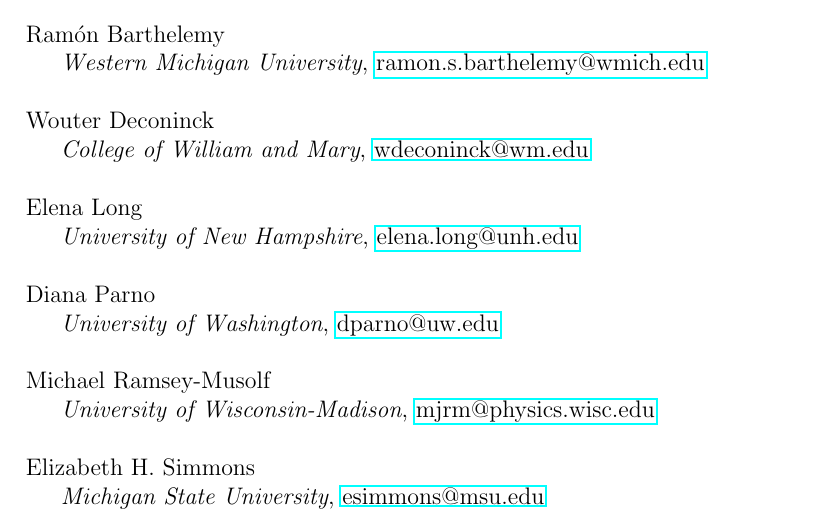
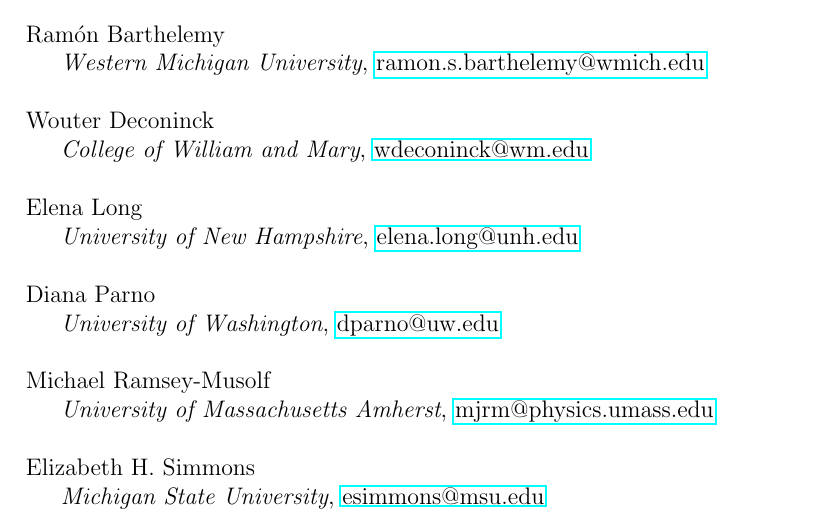
Before and after one commit to ellie-long/bpg, a LaTeX thesis (BestPracticesGuide.tex, which reads bpg/authors.tex): part of page 37 of 37, cut so that both start at the same text. Compiled offline with LaTeX, dvips and Ghostscript.

Commit message:
Changed Michael RM's contact info

```diff
--- a/bpg/authors.tex
+++ b/bpg/authors.tex
@@ -29,7 +29,7 @@
 \indent \emph{University of Washington}, \href{mailto:dparno@uw.edu}{dparno@uw.edu}\vspace*{\baselineskip}
 
 \noindent Michael Ramsey-Musolf\\
-\indent \emph{University of Wisconsin-Madison}, \href{mailto:mjrm@physics.wisc.edu}{mjrm@physics.wisc.edu}\vspace*{\baselineskip}
+\indent \emph{University of Massachusetts Amherst}, \href{mailto:mjrm@physics.umass.edu}{mjrm@physics.umass.edu}\vspace*{\baselineskip}
 
 \noindent Elizabeth H. Simmons\\
 \indent \emph{Michigan State University}, \href{mailto:esimmons@msu.edu}{esimmons@msu.edu}
```
